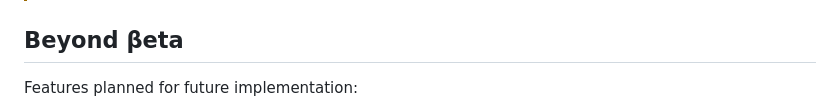
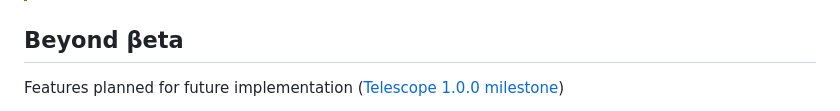
Before and after one commit to iamtelescope/telescope, a Markdown page: README.md, the part around one of its changes. Rendered like a GitHub page.

Commit message:
added milestone link to readme

```diff
--- a/README.md
+++ b/README.md
@@ -55,5 +55,5 @@ If you encounter any issues, please create an issue.
 > - Was not used in production, so it might encounter some performance issues on real installations.
 
 ## Beyond βeta
-Features planned for future implementation:
+Features planned for future implementation ([Telescope 1.0.0 milestone](https://github.com/iamtelescope/telescope/milestone/1))
 
```
Also changed, not shown: other parts of README.md (+2 -2 lines).
